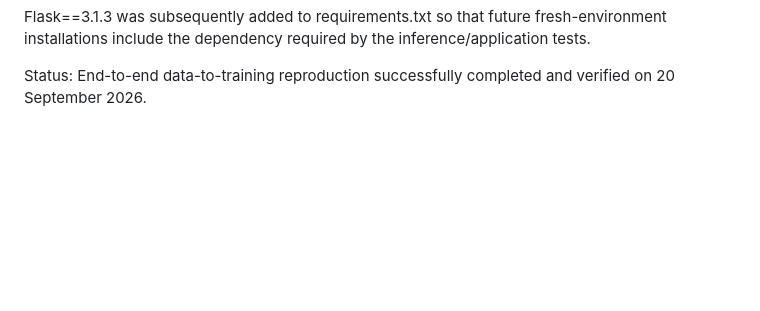
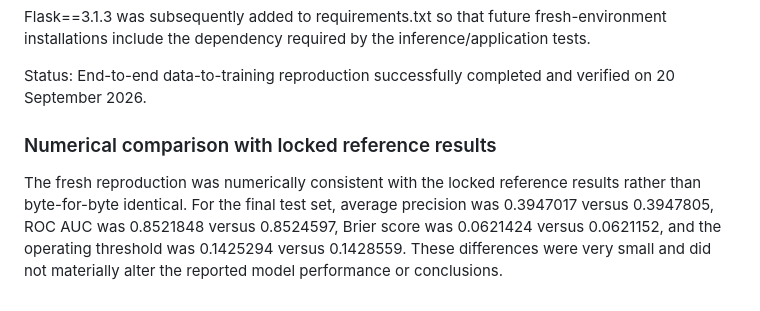
Before and after one commit to guillanofg/DIAL-ALERT, a Markdown page: docs/REPRODUCIBILITY_RECORD.md, the part around the change. GitHub-like rendering; blank space fills up the shorter version.

Commit message:
Clarify numerical reproducibility results

```diff
--- a/docs/REPRODUCIBILITY_RECORD.md
+++ b/docs/REPRODUCIBILITY_RECORD.md
@@ -49,3 +49,7 @@ The repository automated test suite was executed after installing the Flask depe
 Flask==3.1.3 was subsequently added to requirements.txt so that future fresh-environment installations include the dependency required by the inference/application tests.
 
 Status: End-to-end data-to-training reproduction successfully completed and verified on 20 September 2026.
+
+### Numerical comparison with locked reference results
+
+The fresh reproduction was numerically consistent with the locked reference results rather than byte-for-byte identical. For the final test set, average precision was 0.3947017 versus 0.3947805, ROC AUC was 0.8521848 versus 0.8524597, Brier score was 0.0621424 versus 0.0621152, and the operating threshold was 0.1425294 versus 0.1428559. These differences were very small and did not materially alter the reported model performance or conclusions.
```
